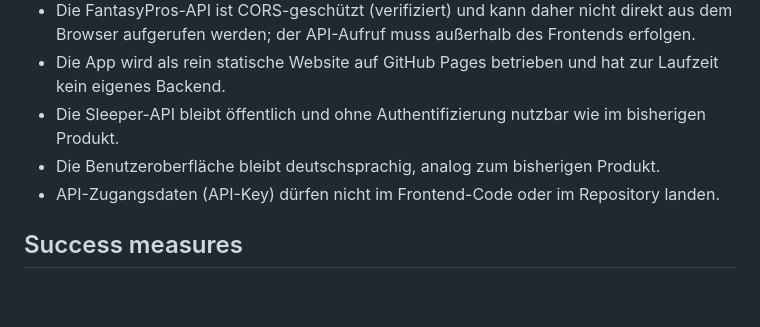
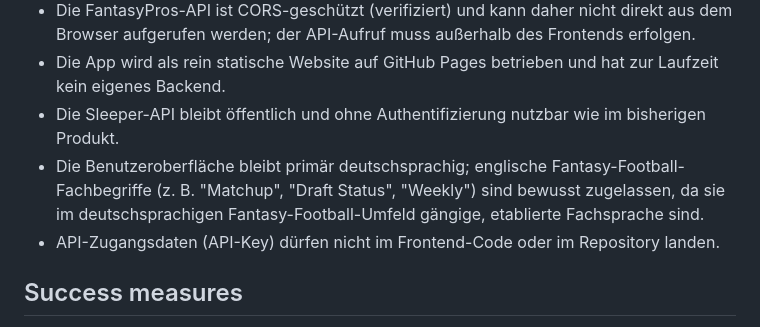
Before and after one commit to boesee/FproDraftTracker, a Markdown page: docs/vision.md, the part around the change. Drawn GitHub-style; blank space fills up the shorter version.

Commit message:
Relax C-007 to allow English fantasy-football terminology
The UI's table headers/labels (Matchup, Draft Status, Weekly, Opp.)
were manually changed to English terms per user direction - English is
the terminology this German-speaking fantasy-football audience
actually uses day-to-day, not a translation gap. Updates both C-007
(requirements.md) and its source constraint in vision.md so the two
stay consistent, rather than leaving vision.md contradicting an
already-changed, already-shipped UI.

Co-Authored-By: Claude Sonnet 5 <noreply@anthropic.com>

```diff
--- a/docs/vision.md
+++ b/docs/vision.md
@@ -65,8 +65,10 @@ robuster, aktueller und wartungsärmer wird.
   hat zur Laufzeit kein eigenes Backend.
 - Die Sleeper-API bleibt öffentlich und ohne Authentifizierung nutzbar wie im
   bisherigen Produkt.
-- Die Benutzeroberfläche bleibt deutschsprachig, analog zum bisherigen
-  Produkt.
+- Die Benutzeroberfläche bleibt primär deutschsprachig; englische
+  Fantasy-Football-Fachbegriffe (z. B. "Matchup", "Draft Status",
+  "Weekly") sind bewusst zugelassen, da sie im deutschsprachigen
+  Fantasy-Football-Umfeld gängige, etablierte Fachsprache sind.
 - API-Zugangsdaten (API-Key) dürfen nicht im Frontend-Code oder im
   Repository landen.
 
```
Also changed, not shown: docs/requirements.md (+1 -1 lines).
